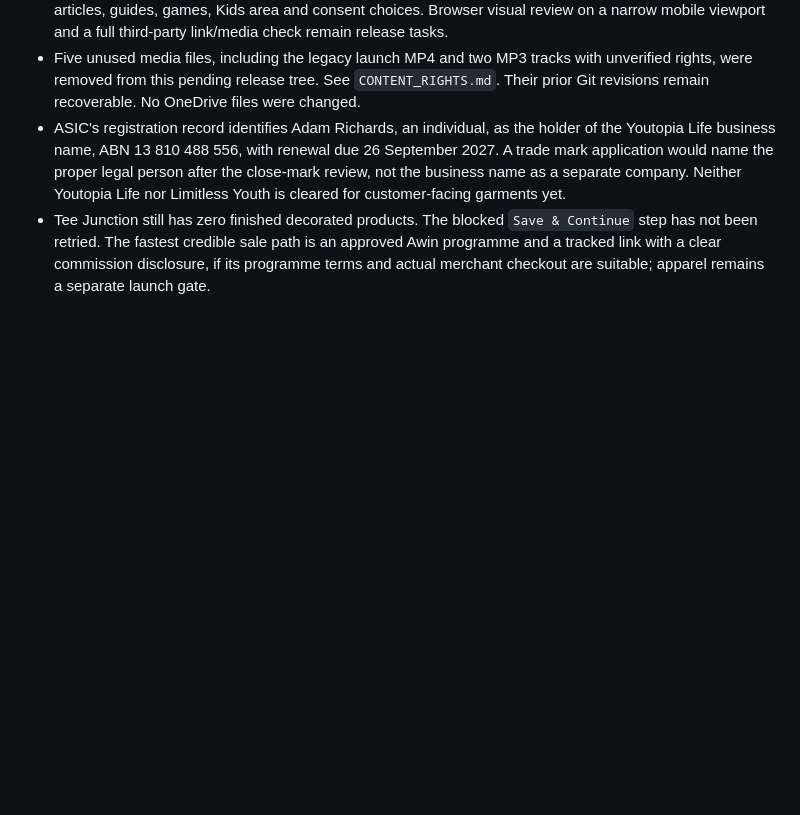
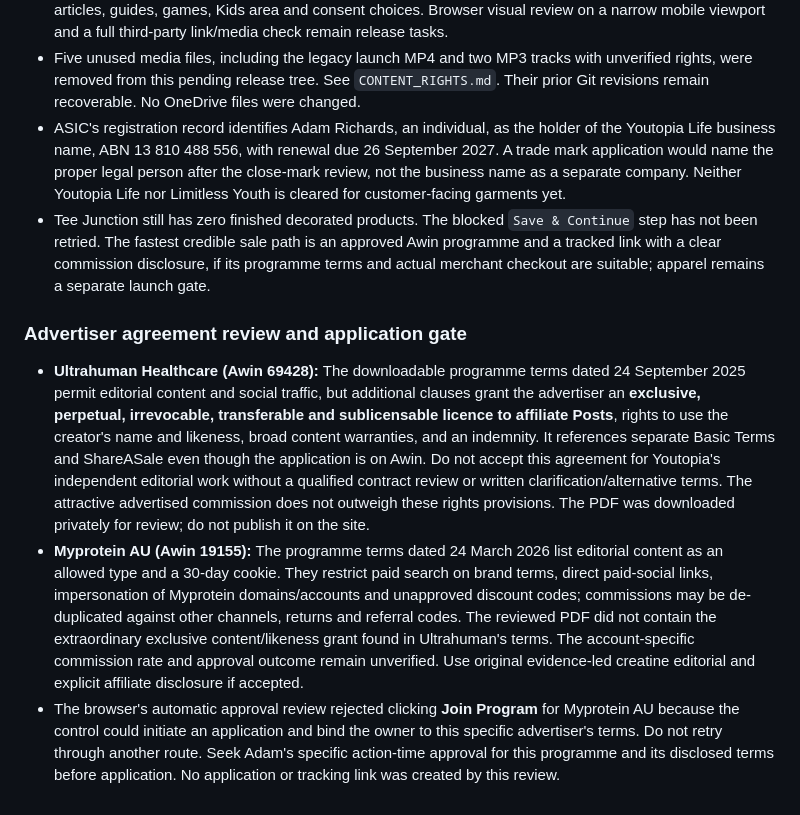
Before and after one commit to ajrichards2003-jpg/youtopia-life, a Markdown page: LAUNCH_OPERATIONS.md, the part around the change. Drawn GitHub-style; blank space fills up the shorter version.

Commit message:
Document Awin agreement review and application gate

```diff
--- a/LAUNCH_OPERATIONS.md
+++ b/LAUNCH_OPERATIONS.md
@@ -82,3 +82,9 @@ Youtopia Life is a Melbourne-based editorial site covering practical health, lon
 - Five unused media files, including the legacy launch MP4 and two MP3 tracks with unverified rights, were removed from this pending release tree. See `CONTENT_RIGHTS.md`. Their prior Git revisions remain recoverable. No OneDrive files were changed.
 - ASIC's registration record identifies Adam Richards, an individual, as the holder of the Youtopia Life business name, ABN 13 810 488 556, with renewal due 26 September 2027. A trade mark application would name the proper legal person after the close-mark review, not the business name as a separate company. Neither Youtopia Life nor Limitless Youth is cleared for customer-facing garments yet.
 - Tee Junction still has zero finished decorated products. The blocked `Save & Continue` step has not been retried. The fastest credible sale path is an approved Awin programme and a tracked link with a clear commission disclosure, if its programme terms and actual merchant checkout are suitable; apparel remains a separate launch gate.
+
+### Advertiser agreement review and application gate
+
+- **Ultrahuman Healthcare (Awin 69428):** The downloadable programme terms dated 24 September 2025 permit editorial content and social traffic, but additional clauses grant the advertiser an **exclusive, perpetual, irrevocable, transferable and sublicensable licence to affiliate Posts**, rights to use the creator's name and likeness, broad content warranties, and an indemnity. It references separate Basic Terms and ShareASale even though the application is on Awin. Do not accept this agreement for Youtopia's independent editorial work without a qualified contract review or written clarification/alternative terms. The attractive advertised commission does not outweigh these rights provisions. The PDF was downloaded privately for review; do not publish it on the site.
+- **Myprotein AU (Awin 19155):** The programme terms dated 24 March 2026 list editorial content as an allowed type and a 30-day cookie. They restrict paid search on brand terms, direct paid-social links, impersonation of Myprotein domains/accounts and unapproved discount codes; commissions may be de-duplicated against other channels, returns and referral codes. The reviewed PDF did not contain the extraordinary exclusive content/likeness grant found in Ultrahuman's terms. The account-specific commission rate and approval outcome remain unverified. Use original evidence-led creatine editorial and explicit affiliate disclosure if accepted.
+- The browser's automatic approval review rejected clicking **Join Program** for Myprotein AU because the control could initiate an application and bind the owner to this specific advertiser's terms. Do not retry through another route. Seek Adam's specific action-time approval for this programme and its disclosed terms before application. No application or tracking link was created by this review.
```
